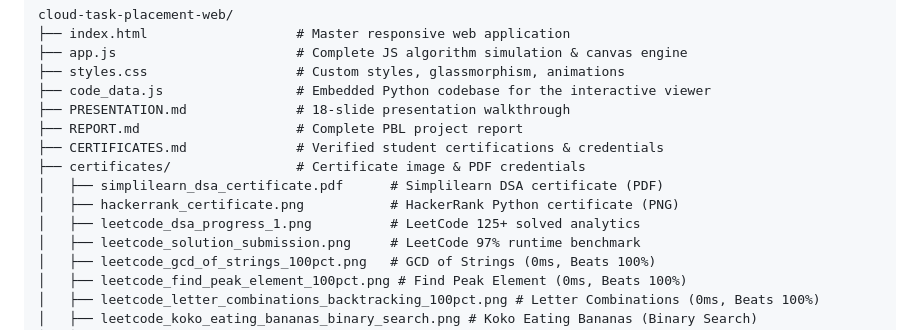
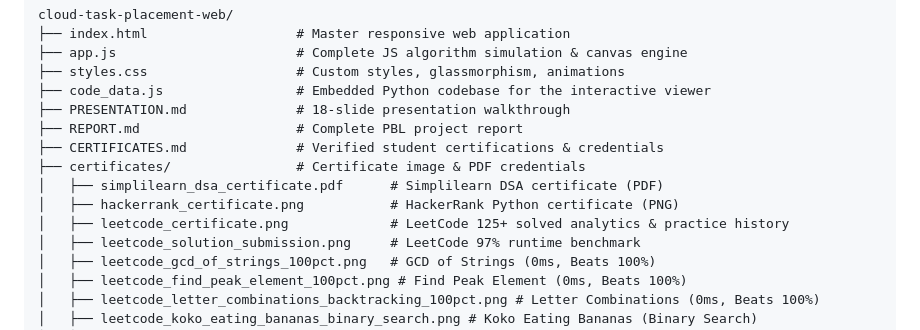
Before and after one commit to keerthanchowdary0369/cloud-task-placement, a Markdown page: README.md, the part around the change. Drawn GitHub-style.

Commit message:
docs: add leetcode_certificate.png and update CERTIFICATES.md

```diff
--- a/README.md
+++ b/README.md
@@ -81,7 +81,7 @@ cloud-task-placement-web/
 ├── certificates/                # Certificate image & PDF credentials
 │   ├── simplilearn_dsa_certificate.pdf      # Simplilearn DSA certificate (PDF)
 │   ├── hackerrank_certificate.png           # HackerRank Python certificate (PNG)
-│   ├── leetcode_dsa_progress_1.png          # LeetCode 125+ solved analytics
+│   ├── leetcode_certificate.png             # LeetCode 125+ solved analytics & practice history
 │   ├── leetcode_solution_submission.png     # LeetCode 97% runtime benchmark
 │   ├── leetcode_gcd_of_strings_100pct.png   # GCD of Strings (0ms, Beats 100%)
 │   ├── leetcode_find_peak_element_100pct.png # Find Peak Element (0ms, Beats 100%)
```
Also changed, not shown: CERTIFICATES.md (+6 -4 lines), certificates/leetcode_certificate.png (added), certificates/leetcode_dsa_progress_1.png (deleted).
